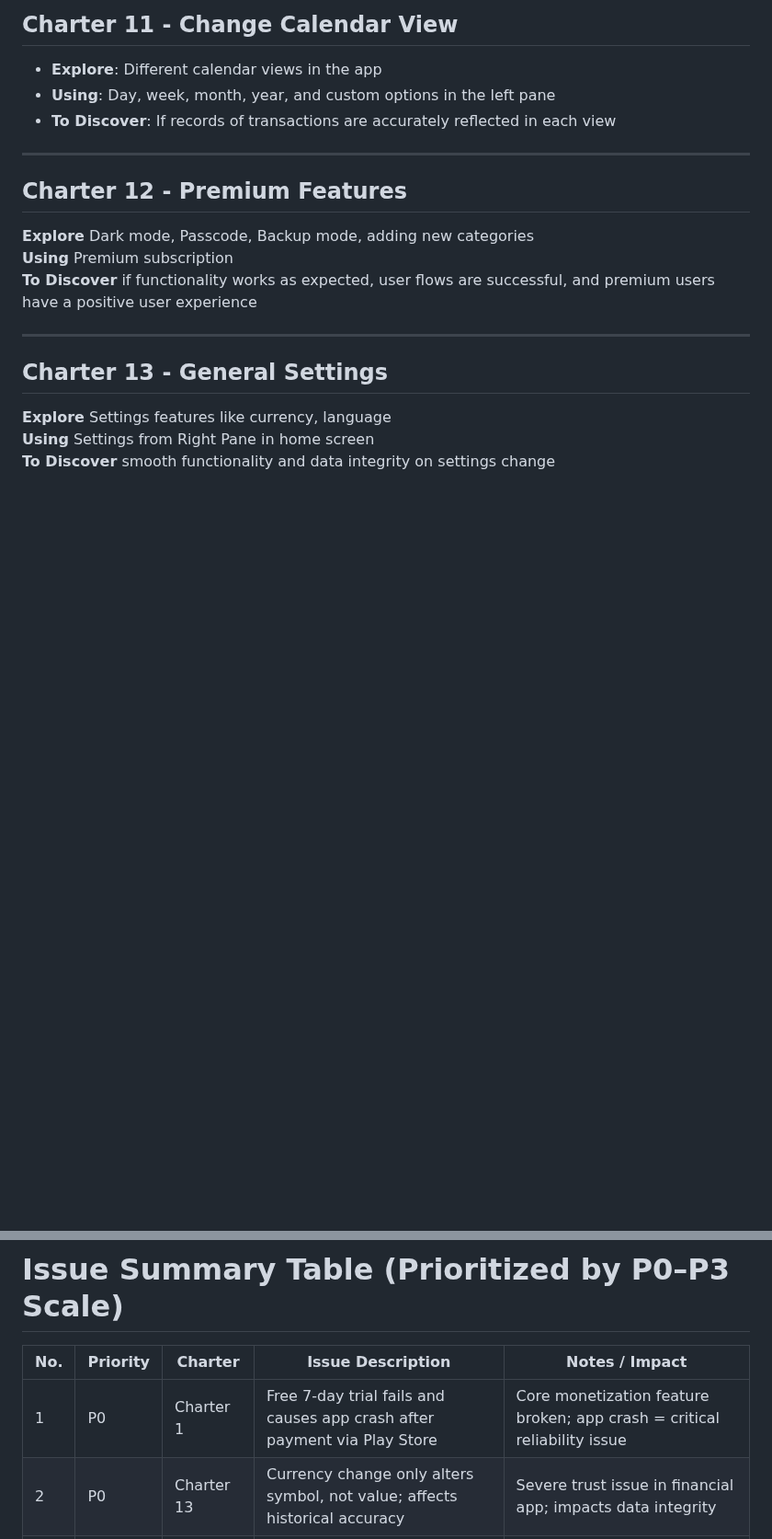
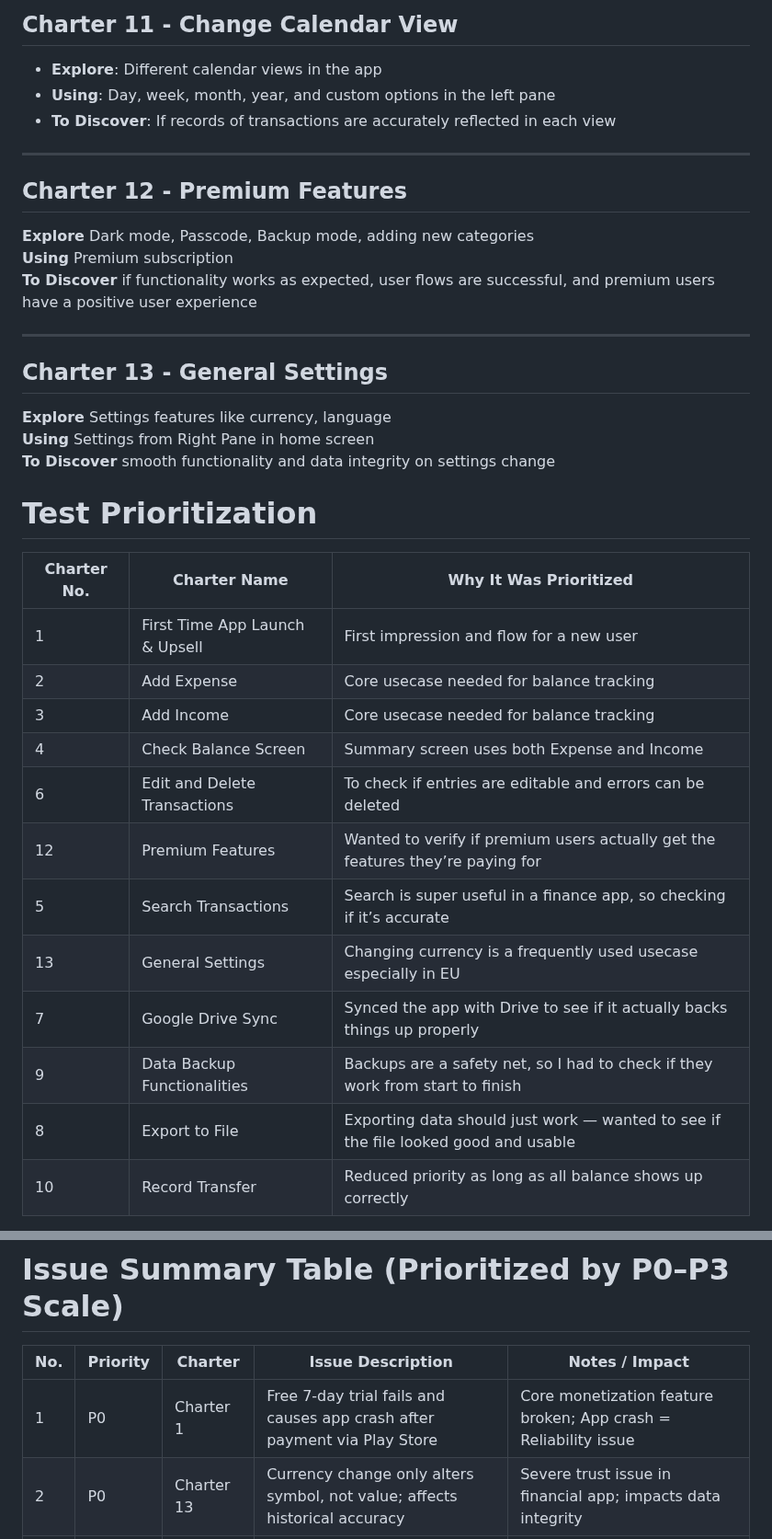
Before and after one commit to DarthWeiter24/Anish-Patil, a Markdown page: README.md, 2 parts joined by grey strips. Shown at 92% size. Drawn GitHub-style; blank space fills up the shorter version.

```diff
--- a/README.md
+++ b/README.md
@@ -99,3 +99,20 @@
 **Using** Settings from Right Pane in home screen
 **To Discover** smooth functionality and data integrity on settings change
 
+# Test Prioritization
+
+| Charter No. | Charter Name                   | Why It Was Prioritized                                                             |
+|-------------|--------------------------------|------------------------------------------------------------------------------------|
+| 1           | First Time App Launch & Upsell | First impression and flow for a new user                                           |
+| 2           | Add Expense                    | Core usecase needed for balance tracking                                           |
+| 3           | Add Income                     | Core usecase needed for balance tracking                                           |
+| 4           | Check Balance Screen           | Summary screen uses both Expense and Income                                        |
+| 6           | Edit and Delete Transactions   | To check if entries are editable and errors can be deleted                         |
+| 12          | Premium Features               | Wanted to verify if premium users actually get the features they’re paying for     |
+| 5           | Search Transactions            | Search is super useful in a finance app, so checking if it’s accurate              |
+| 13          | General Settings               | Changing currency is a frequently used usecase especially in EU                    |
+| 7           | Google Drive Sync              | Synced the app with Drive to see if it actually backs things up properly           |
+| 9           | Data Backup Functionalities    | Backups are a safety net, so I had to check if they work from start to finish      |
+| 8           | Export to File                 | Exporting data should just work — wanted to see if the file looked good and usable |
+| 10          | Record Transfer                | Reduced priority as long as all balance shows up correctly                        |
+
@@ -104,7 +196,7 @@
 
 | No. | Priority | Charter     | Issue Description                                                                 | Notes / Impact                                                              |
 |-----|----------|-------------|------------------------------------------------------------------------------------|------------------------------------------------------------------------------|
-| 1   | P0       | Charter 1   | Free 7-day trial fails and causes app crash after payment via Play Store          | Core monetization feature broken; app crash = critical reliability issue    |
+| 1   | P0       | Charter 1   | Free 7-day trial fails and causes app crash after payment via Play Store          | Core monetization feature broken; App crash = Reliability issue    |
 | 2   | P0       | Charter 13  | Currency change only alters symbol, not value; affects historical accuracy        | Severe trust issue in financial app; impacts data integrity                 |
 | 3   | P1       | Charter 12  | Passcode set, but app reopens without requiring it                                | Security issue, but lower impact as it intermittently triggers              |
 | 4   | P1       | Charter 5   | Irrelevant results in search (e.g. “Food” shows cash transfers)                   | Data retrieval inconsistency; affects user confidence                       |
```
Also changed, not shown: other parts of README.md (+76 -1 lines).
